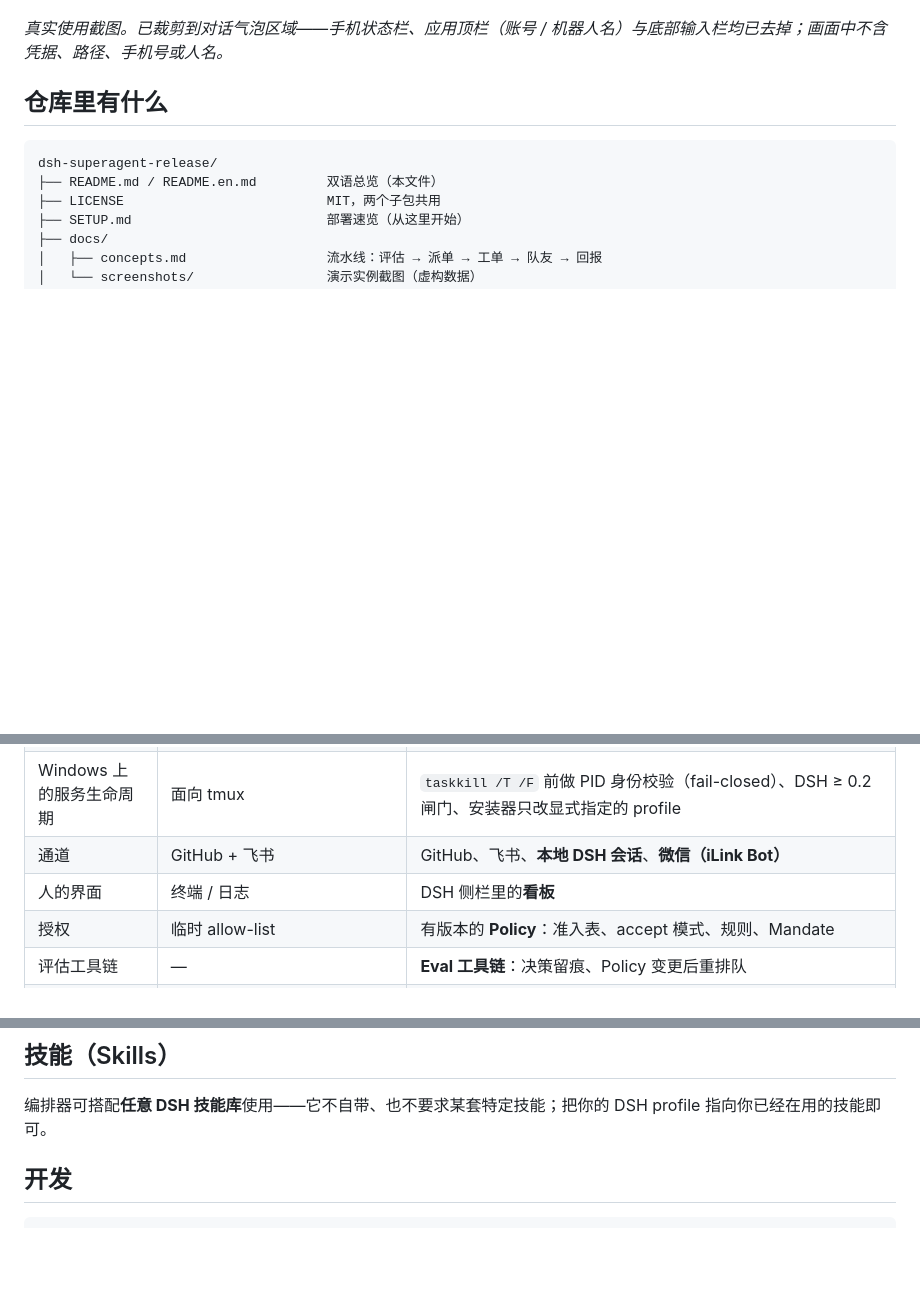
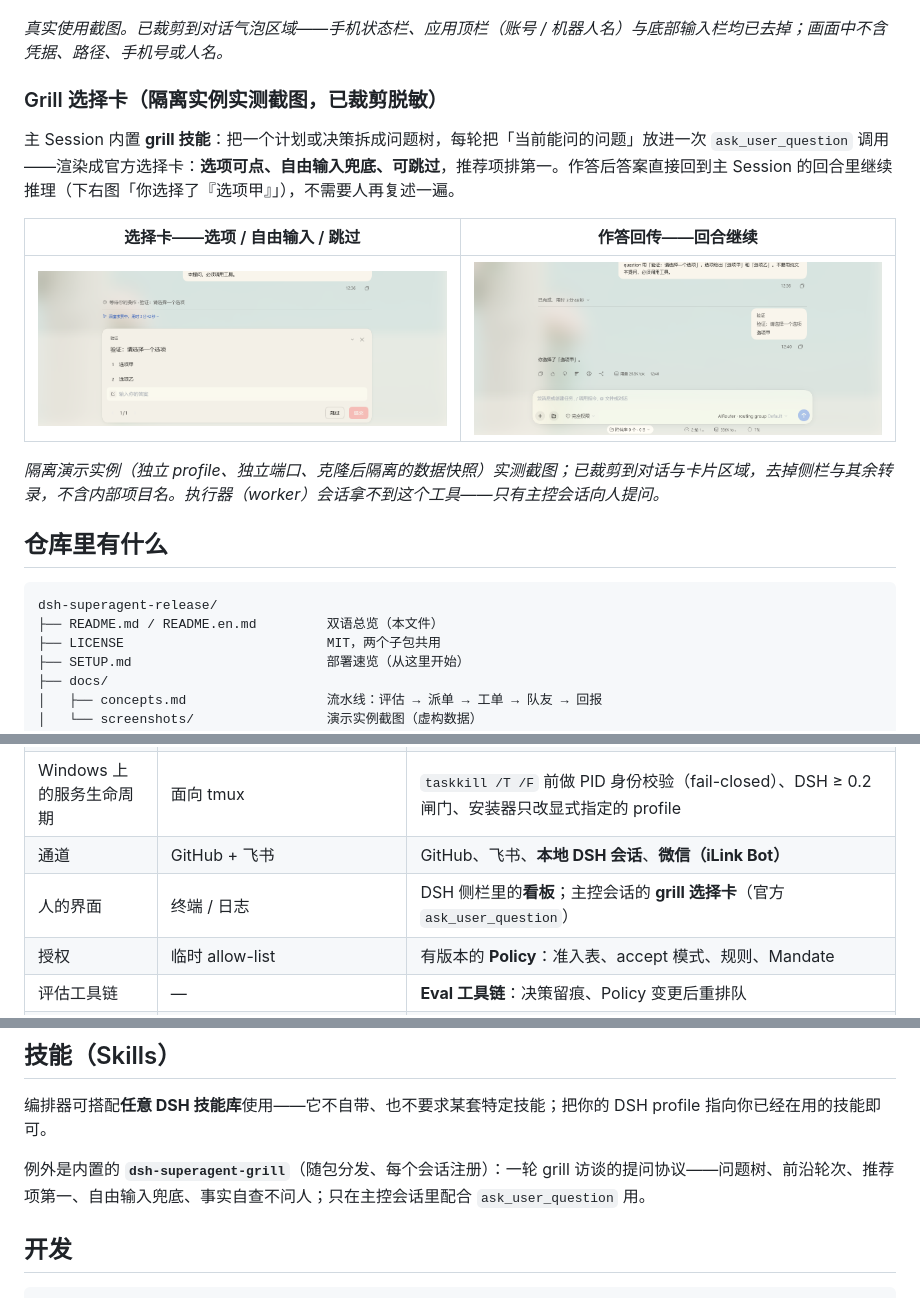
Before and after one commit to HiSeax/dsh-superagent, a Markdown page: README.md, 3 parts joined by grey strips. Rendered like a GitHub page; pictures changed too: docs/screenshots/grill-answer-returned.png (added), docs/screenshots/grill-question-card.png (added); blank space fills up the shorter version.

````diff
--- a/README.md
+++ b/README.md
@@ -71,6 +71,16 @@
 
 *真实使用截图。已裁剪到对话气泡区域——手机状态栏、应用顶栏（账号 / 机器人名）与底部输入栏均已去掉；画面中不含凭据、路径、手机号或人名。*
 
+### Grill 选择卡（隔离实例实测截图，已裁剪脱敏）
+
+主 Session 内置 **grill 技能**：把一个计划或决策拆成问题树，每轮把「当前能问的问题」放进一次 `ask_user_question` 调用——渲染成官方选择卡：**选项可点、自由输入兜底、可跳过**，推荐项排第一。作答后答案直接回到主 Session 的回合里继续推理（下右图「你选择了『选项甲』」），不需要人再复述一遍。
+
+| 选择卡——选项 / 自由输入 / 跳过 | 作答回传——回合继续 |
+| --- | --- |
+| ![Grill 选择卡](docs/screenshots/grill-question-card.png) | ![作答回传](docs/screenshots/grill-answer-returned.png) |
+
+*隔离演示实例（独立 profile、独立端口、克隆后隔离的数据快照）实测截图；已裁剪到对话与卡片区域，去掉侧栏与其余转录，不含内部项目名。执行器（worker）会话拿不到这个工具——只有主控会话向人提问。*
+
 ## 仓库里有什么
 
 ```
@@ -121,7 +131,7 @@ dsh-superagent-release/
 | 操作系统 | 实践上 Unix-only（`fcntl`、`tmux`、`#!/bin/sh` shim、`bash` 工具、只认 `/…` 路径） | **Windows 适配**：盘符/UNC 路径、`PATHEXT`、`pwsh` shell 工具、`windowsHide`、大小写不敏感路径、`waitForStateLock()`、无 tmux/fcntl 的服务管理器、`install-windows.ps1` |
 | Windows 上的服务生命周期 | 面向 tmux | `taskkill /T /F` 前做 PID 身份校验（fail-closed）、DSH ≥ 0.2 闸门、安装器只改显式指定的 profile |
 | 通道 | GitHub + 飞书 | GitHub、飞书、**本地 DSH 会话**、**微信（iLink Bot）** |
-| 人的界面 | 终端 / 日志 | DSH 侧栏里的**看板** |
+| 人的界面 | 终端 / 日志 | DSH 侧栏里的**看板**；主控会话的 **grill 选择卡**（官方 `ask_user_question`） |
 | 授权 | 临时 allow-list | 有版本的 **Policy**：准入表、accept 模式、规则、Mandate |
 | 评估工具链 | — | **Eval 工具链**：决策留痕、Policy 变更后重排队 |
 | 打包 | 研究性 checkout | 单仓发布快照 + 脱敏示例 + 双语文档 |
@@ -254,6 +264,8 @@ node packages\dsh-superagent\scripts\dsh-superagent.mjs status --profile superag
 
 编排器可搭配**任意 DSH 技能库**使用——它不自带、也不要求某套特定技能；把你的 DSH profile 指向你已经在用的技能即可。
 
+例外是内置的 **`dsh-superagent-grill`**（随包分发、每个会话注册）：一轮 grill 访谈的提问协议——问题树、前沿轮次、推荐项第一、自由输入兜底、事实自查不问人；只在主控会话里配合 `ask_user_question` 用。
+
 ## 开发
 
 ```powershell
````
Also changed, not shown: README.en.md (+24 -1 lines), 15 other files.
